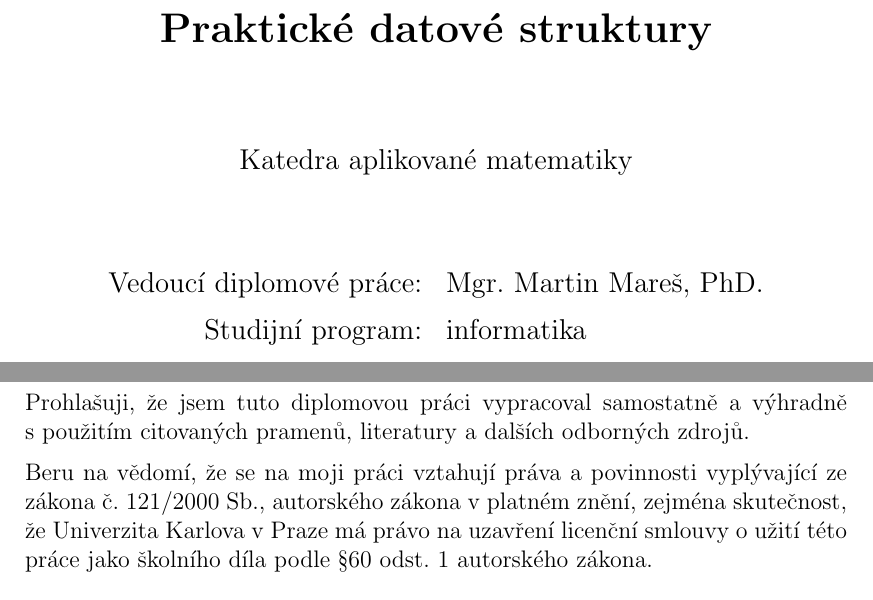
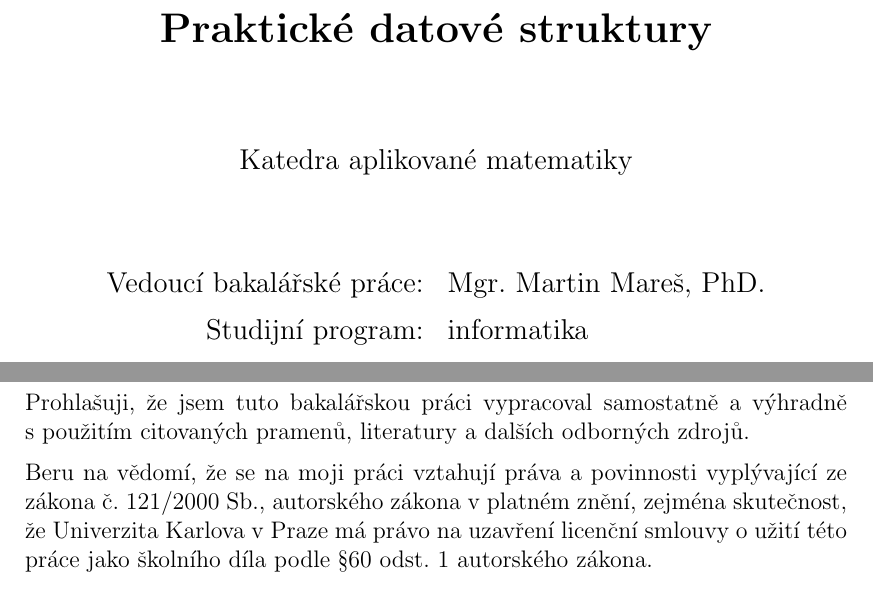
Before and after one commit to agentydragon/thesis, a LaTeX thesis (text/prace.tex, which reads text/declaration_page.tex, text/title_page.tex): two parts of pages 1 and 3 of 15, joined at a grey line, cut so that both start at the same text. Compiled offline with pdfLaTeX.

Commit message:
Diplomová práce => bakalářská práce

```diff
--- a/text/declaration_page.tex
+++ b/text/declaration_page.tex
@@ -1,9 +1,9 @@
-%%% Strana s čestným prohlášením k diplomové práci
+%%% Strana s čestným prohlášením k bakalářské práci
 
 \vglue 0pt plus 1fill
 
 \noindent
-Prohlašuji, že jsem tuto diplomovou práci vypracoval samostatně a výhradně
+Prohlašuji, že jsem tuto bakalářskou práci vypracoval samostatně a výhradně
 s~použitím citovaných pramenů, literatury a dalších odborných zdrojů.
 
 \medskip\noindent
--- a/text/title_page.tex
+++ b/text/title_page.tex
@@ -34,7 +34,7 @@ Katedra aplikované matematiky
 
 \begin{tabular}{rl}
 
-Vedoucí diplomové práce: & Mgr. Martin Mareš, PhD.\\
+Vedoucí bakalářské práce: & Mgr. Martin Mareš, PhD.\\
 \noalign{\vspace{2mm}}
 Studijní program: & informatika \\
 \noalign{\vspace{2mm}}
```
Also changed, not shown: text/information_page.tex (+3 -3 lines), text/literatura.tex (+1 -1 lines), text/prace.tex (+5 -5 lines).
